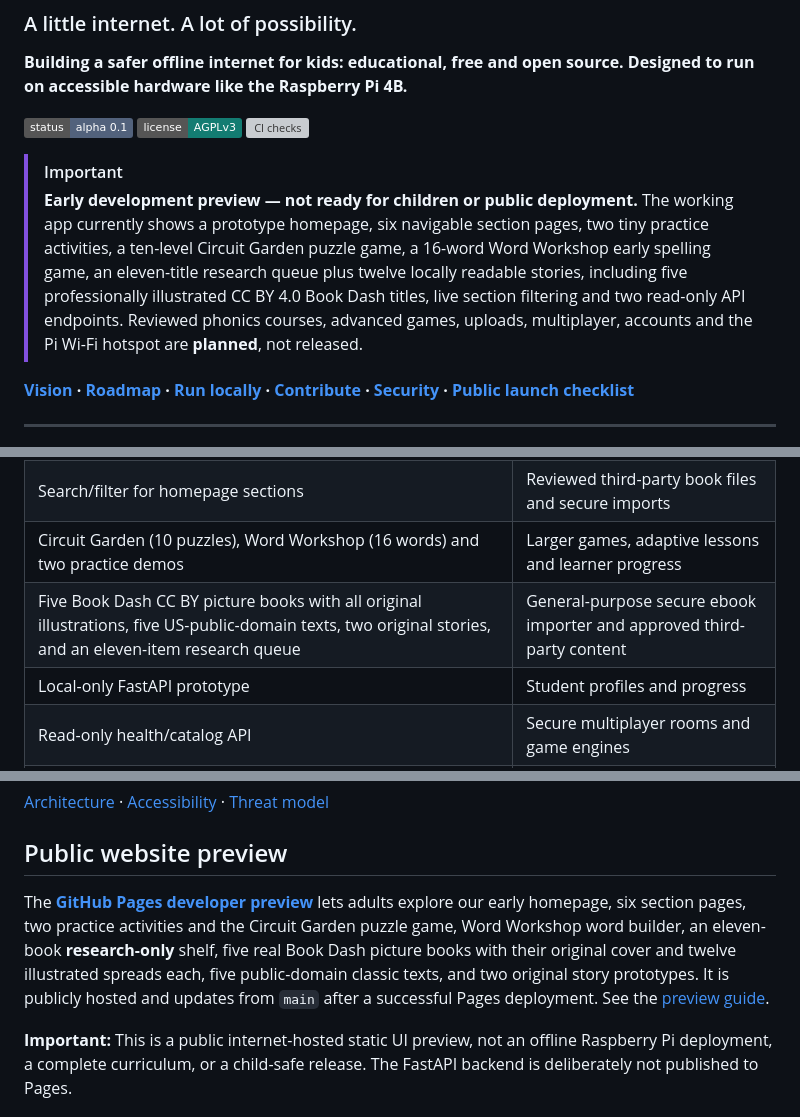
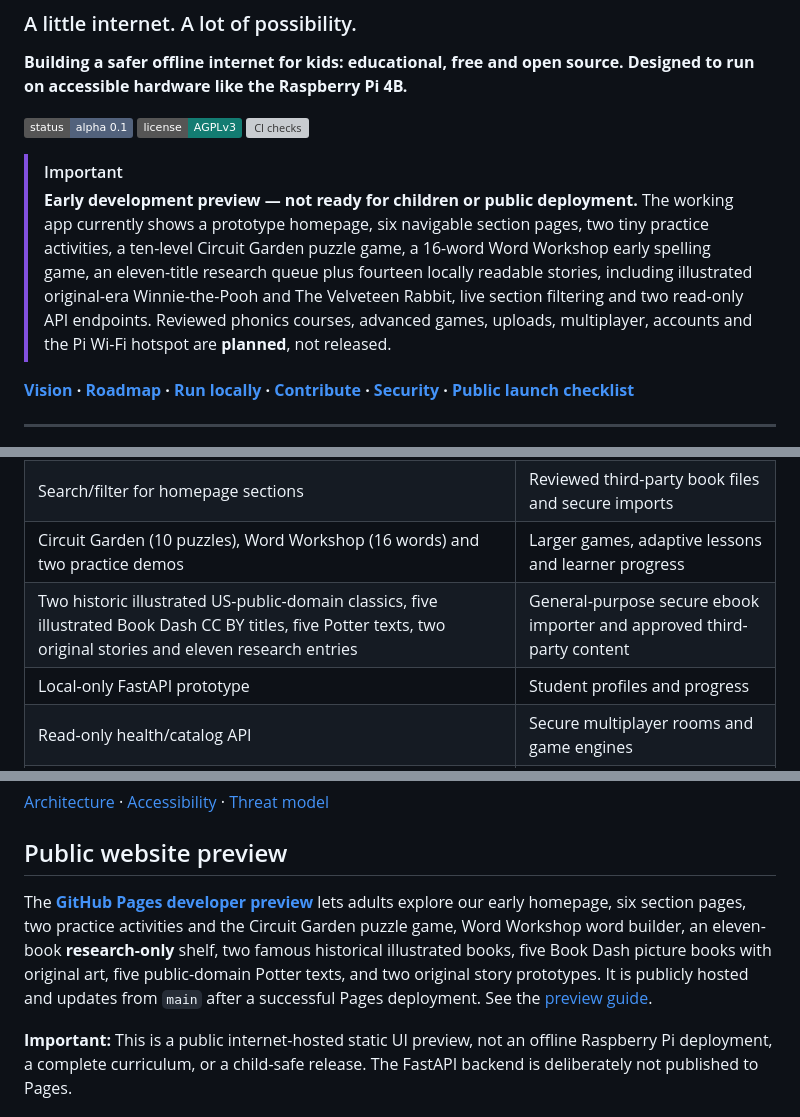
Before and after one commit to KadenBar/wondernet, a Markdown page: README.md, 3 parts joined by grey strips. GitHub-like rendering; badges without logos; grey boxes are pictures that could not be loaded.

Commit message:
Document original illustrated popular classics and US-only public-domain scope

```diff
--- a/README.md
+++ b/README.md
@@ -9,7 +9,7 @@
 [![CI checks](https://github.com/KadenBar/wondernet/actions/workflows/checks.yml/badge.svg)](https://github.com/KadenBar/wondernet/actions/workflows/checks.yml)
 
 > [!IMPORTANT]
-> **Early development preview — not ready for children or public deployment.** The working app currently shows a prototype homepage, six navigable section pages, two tiny practice activities, a ten-level Circuit Garden puzzle game, a 16-word Word Workshop early spelling game, an eleven-title research queue plus twelve locally readable stories, including five professionally illustrated CC BY 4.0 Book Dash titles, live section filtering and two read-only API endpoints. Reviewed phonics courses, advanced games, uploads, multiplayer, accounts and the Pi Wi-Fi hotspot are **planned**, not released.
+> **Early development preview — not ready for children or public deployment.** The working app currently shows a prototype homepage, six navigable section pages, two tiny practice activities, a ten-level Circuit Garden puzzle game, a 16-word Word Workshop early spelling game, an eleven-title research queue plus fourteen locally readable stories, including illustrated original-era Winnie-the-Pooh and The Velveteen Rabbit, live section filtering and two read-only API endpoints. Reviewed phonics courses, advanced games, uploads, multiplayer, accounts and the Pi Wi-Fi hotspot are **planned**, not released.
 
 **[Vision](docs/vision.md) · [Roadmap](docs/roadmap.md) · [Run locally](#run-the-prototype) · [Contribute](CONTRIBUTING.md) · [Security](SECURITY.md) · [Public launch checklist](docs/public-launch-checklist.md)**
 
@@ -43,7 +43,7 @@ We're deliberately building a **fast, accessible website**, not a virtual town t
 | Responsive six-section homepage and interior pages | Full curriculum and phonics games |
 | Search/filter for homepage sections | Reviewed third-party book files and secure imports |
 | Circuit Garden (10 puzzles), Word Workshop (16 words) and two practice demos | Larger games, adaptive lessons and learner progress |
-| Five Book Dash CC BY picture books with all original illustrations, five US-public-domain texts, two original stories, and an eleven-item research queue | General-purpose secure ebook importer and approved third-party content |
+| Two historic illustrated US-public-domain classics, five illustrated Book Dash CC BY titles, five Potter texts, two original stories and eleven research entries | General-purpose secure ebook importer and approved third-party content |
 | Local-only FastAPI prototype | Student profiles and progress |
 | Read-only health/catalog API | Secure multiplayer rooms and game engines |
 | Security/accessibility planning docs | Pi hotspot, local TLS and segmented networking |
@@ -64,7 +64,7 @@ See the [roadmap](docs/roadmap.md) for phased milestones. We will never describe
 
 ## Public website preview
 
-The **[GitHub Pages developer preview](https://kadenbar.github.io/wondernet/)** lets adults explore our early homepage, six section pages, two practice activities and the Circuit Garden puzzle game, Word Workshop word builder, an eleven-book **research-only** shelf, five real Book Dash picture books with their original cover and twelve illustrated spreads each, five public-domain classic texts, and two original story prototypes. It is publicly hosted and updates from `main` after a successful Pages deployment. See the [preview guide](docs/pages-preview.md).
+The **[GitHub Pages developer preview](https://kadenbar.github.io/wondernet/)** lets adults explore our early homepage, six section pages, two practice activities and the Circuit Garden puzzle game, Word Workshop word builder, an eleven-book **research-only** shelf, two famous historical illustrated books, five Book Dash picture books with original art, five public-domain Potter texts, and two original story prototypes. It is publicly hosted and updates from `main` after a successful Pages deployment. See the [preview guide](docs/pages-preview.md).
 
 **Important:** This is a public internet-hosted static UI preview, not an offline Raspberry Pi deployment, a complete curriculum, or a child-safe release. The FastAPI backend is deliberately not published to Pages.
 
```
Also changed, not shown: other parts of README.md (+1 -1 lines).
